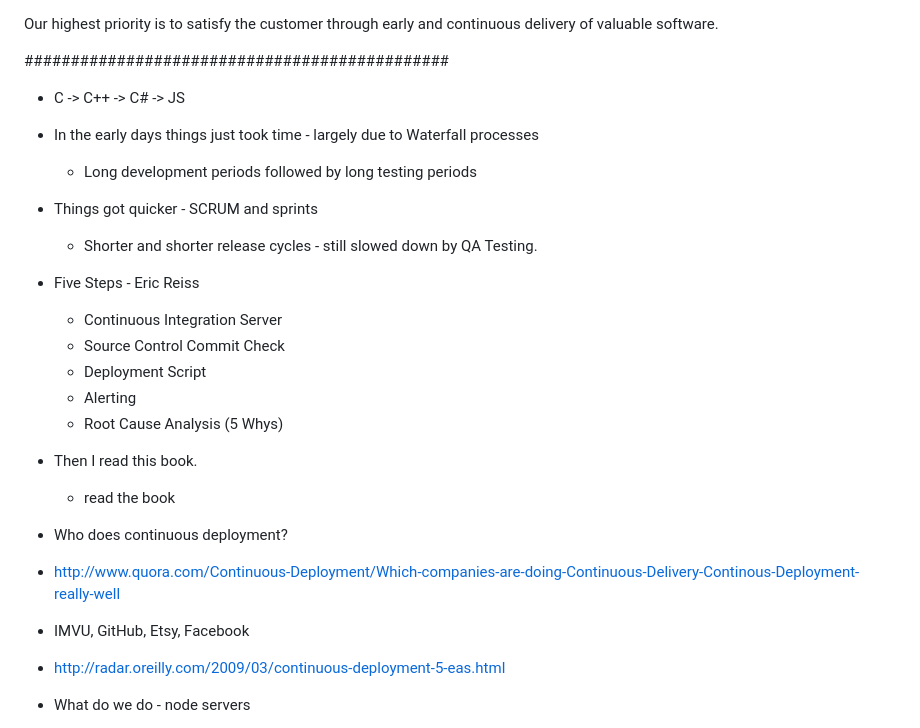
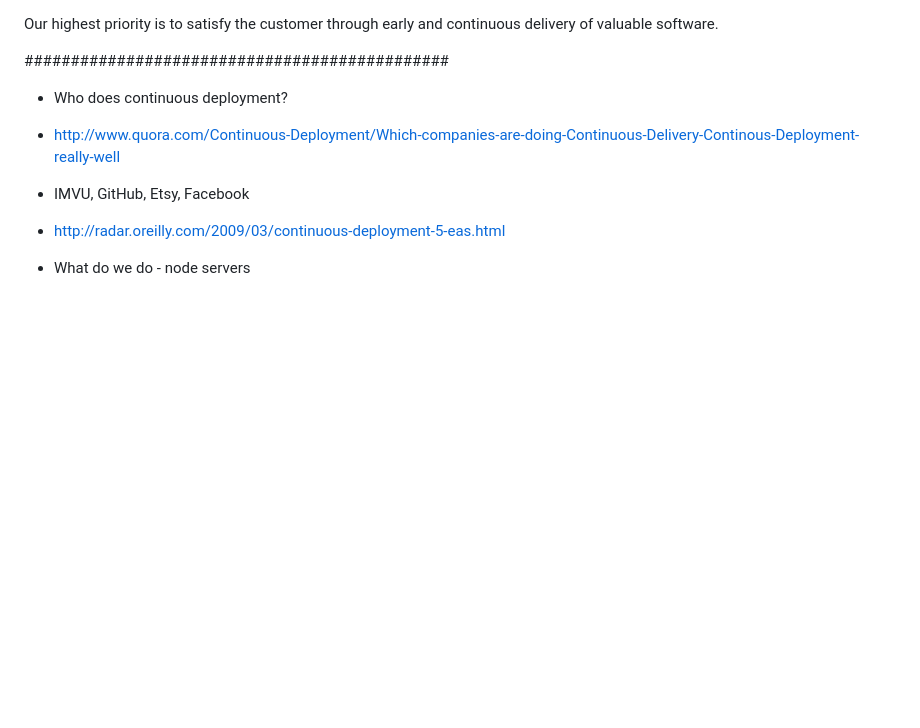
Before and after one commit to roylines/how-i-learned-to-stop-worrying-and-love-the-failed-build, a Markdown page: notes.md, the part around one of its changes. Rendered like a GitHub page; blank space fills up the shorter version.

```diff
--- a/notes.md
+++ b/notes.md
@@ -85,21 +101,6 @@ of valuable software.
 
 
 ##############################################
-- C -> C++ -> C# -> JS
-- In the early days things just took time - largely due to Waterfall processes
-  - Long development periods followed by long testing periods
-- Things got quicker - SCRUM and sprints
-  - Shorter and shorter release cycles - still slowed down by QA Testing.
-
-- Five Steps - Eric Reiss
-  - Continuous Integration Server
-  - Source Control Commit Check
-  - Deployment Script
-  - Alerting
-  - Root Cause Analysis (5 Whys)
-
-- Then I read this book.
-  - read the book
 
 - Who does continuous deployment?
  - http://www.quora.com/Continuous-Deployment/Which-companies-are-doing-Continuous-Delivery-Continous-Deployment-really-well
```
Also changed, not shown: other parts of notes.md (+19 -3 lines), img/improve.jpg (added), img/measure.jpg (added), img/responsibility.jpg (added), 2 other files.
